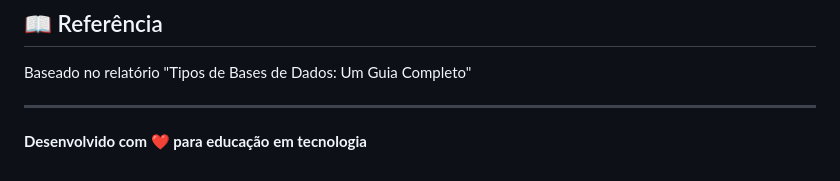
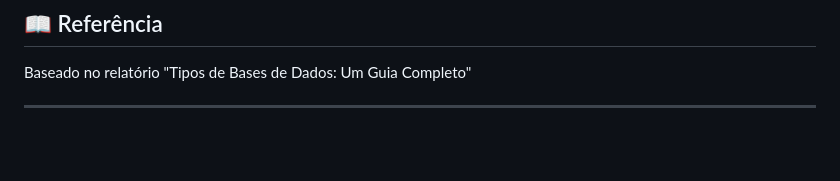
Before and after one commit to Carlos-niell/explorador-bases-dados, a Markdown page: README.md, the part around the change. Rendered like a GitHub page; blank space fills up the shorter version.

Commit message:
Atualizar o README.md

```diff
--- a/README.md
+++ b/README.md
@@ -166,5 +166,3 @@ Este projeto é fornecido como material educacional.
 Baseado no relatório "Tipos de Bases de Dados: Um Guia Completo"
 
 ---
-
-**Desenvolvido com ❤️ para educação em tecnologia**
```
